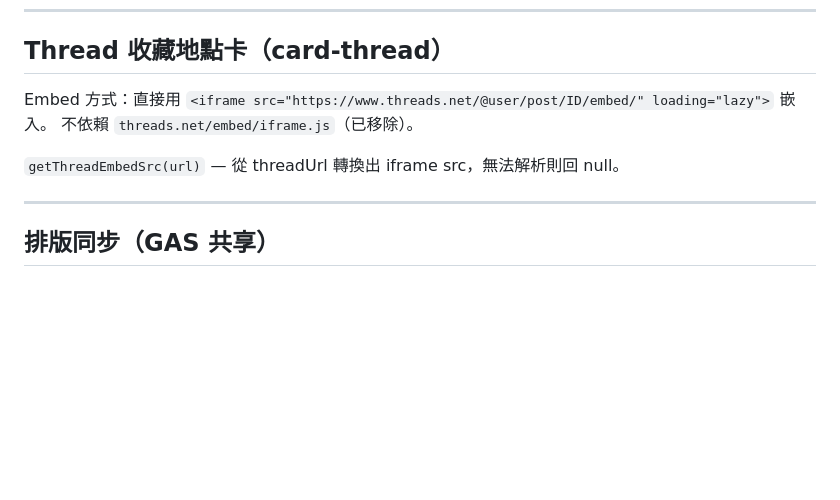
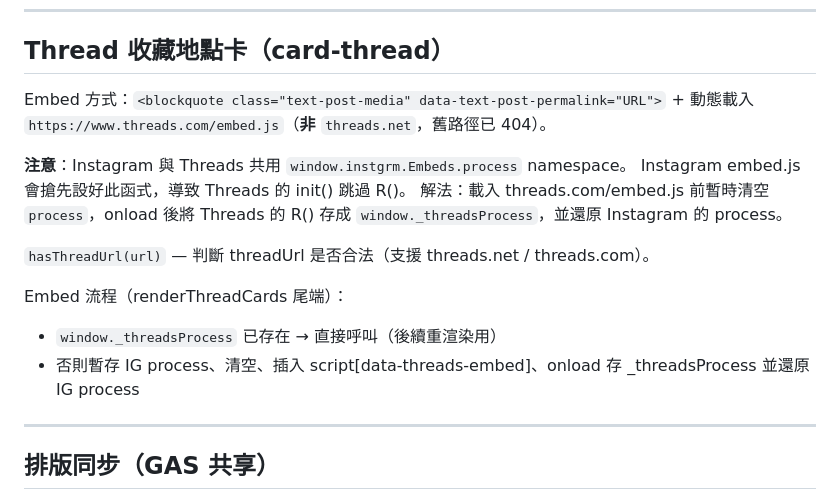
Before and after one commit to Nanters1015/busan, a Markdown page: codebase.md, the part around the change. Drawn GitHub-style; blank space fills up the shorter version.

Commit message:
更新 codebase.md：Thread embed 最終架構說明
Co-Authored-By: Claude Sonnet 4.6 <noreply@anthropic.com>

```diff
--- a/codebase.md
+++ b/codebase.md
@@ -343,10 +343,19 @@ GAS `flights` schema：`id, direction, airline, flight_no, date, depart_time, ar
 
 ## Thread 收藏地點卡（card-thread）
 
-Embed 方式：直接用 `<iframe src="https://www.threads.net/@user/post/ID/embed/" loading="lazy">` 嵌入。
-不依賴 `threads.net/embed/iframe.js`（已移除）。
+Embed 方式：`<blockquote class="text-post-media" data-text-post-permalink="URL">` +
+動態載入 `https://www.threads.com/embed.js`（**非** `threads.net`，舊路徑已 404）。
 
-`getThreadEmbedSrc(url)` — 從 threadUrl 轉換出 iframe src，無法解析則回 null。
+**注意**：Instagram 與 Threads 共用 `window.instgrm.Embeds.process` namespace。
+Instagram embed.js 會搶先設好此函式，導致 Threads 的 init() 跳過 R()。
+解法：載入 threads.com/embed.js 前暫時清空 `process`，onload 後將 Threads 的 R()
+存成 `window._threadsProcess`，並還原 Instagram 的 process。
+
+`hasThreadUrl(url)` — 判斷 threadUrl 是否合法（支援 threads.net / threads.com）。
+
+Embed 流程（renderThreadCards 尾端）：
+- `window._threadsProcess` 已存在 → 直接呼叫（後續重渲染用）
+- 否則暫存 IG process、清空、插入 script[data-threads-embed]、onload 存 _threadsProcess 並還原 IG process
 
 ---
 
```
